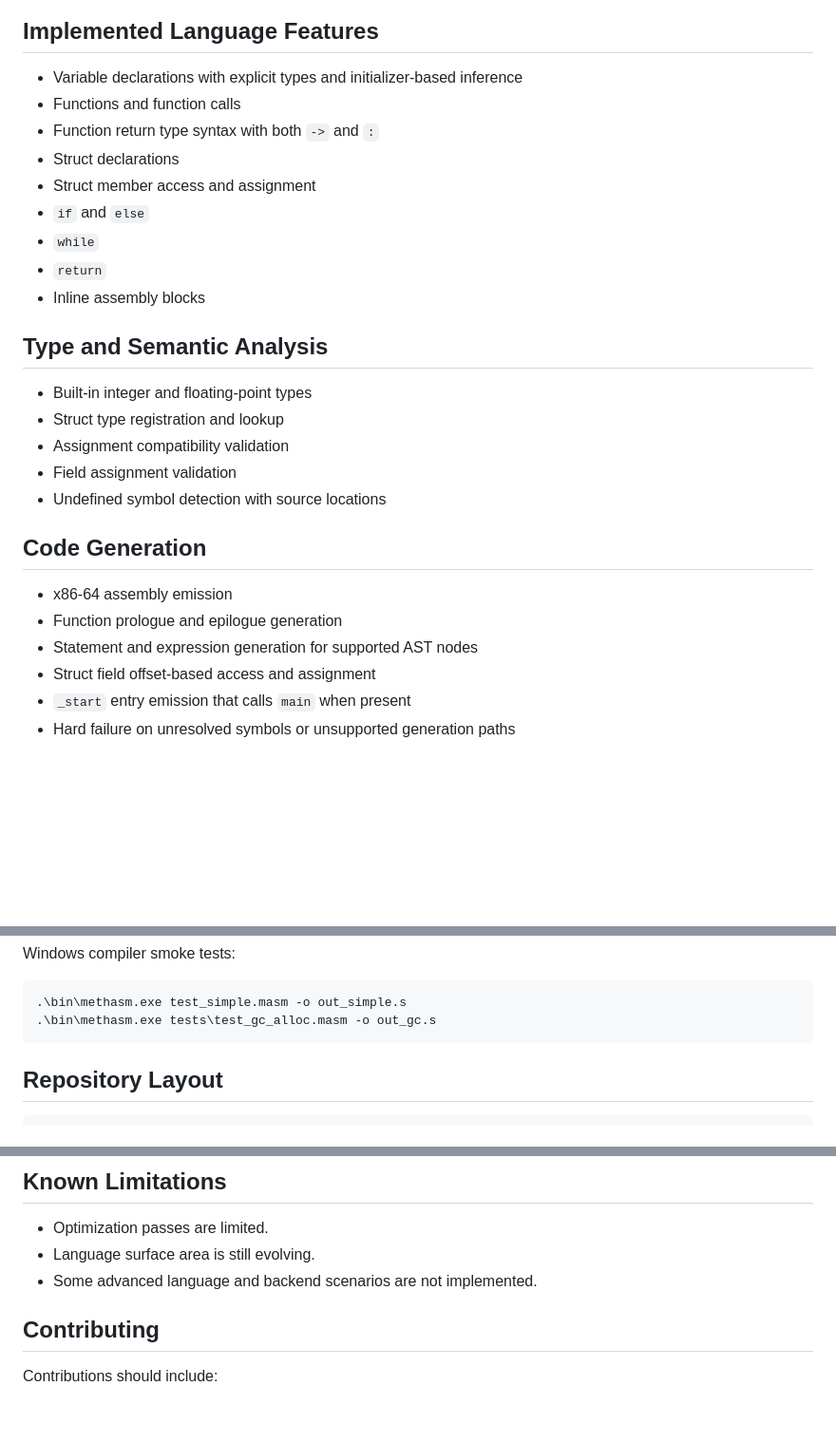
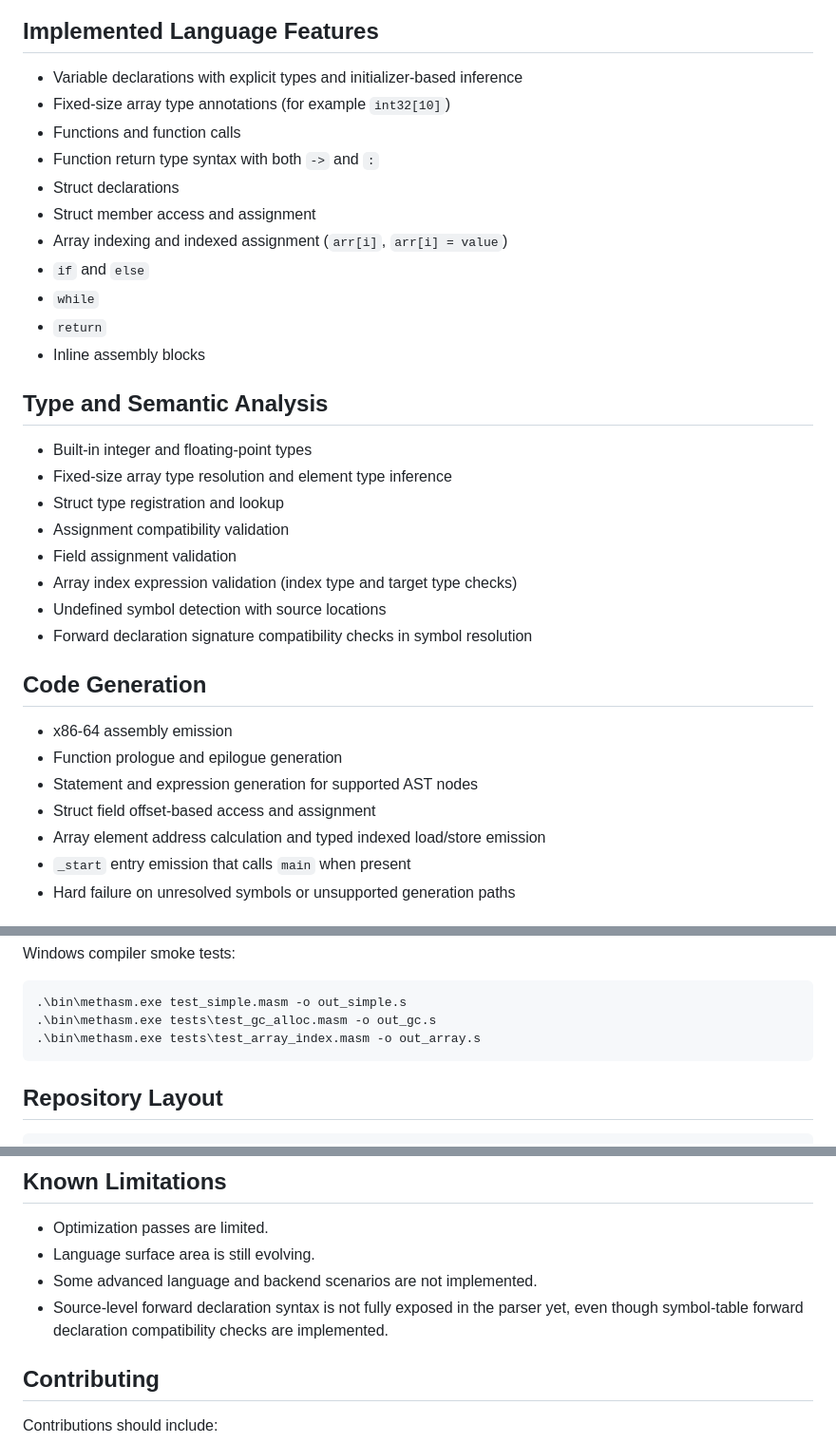
Before and after one commit to GhostDragonWasTaken/methASM, a Markdown page: README.md, 3 parts joined by grey strips. Shown at 95% size. Rendered like a GitHub page; blank space fills up the shorter version.

````diff
--- a/README.md
+++ b/README.md
@@ -29,10 +29,12 @@ This reduces silent failures and minimizes incorrect cascading diagnostics.
 ## Implemented Language Features
 
 - Variable declarations with explicit types and initializer-based inference
+- Fixed-size array type annotations (for example `int32[10]`)
 - Functions and function calls
 - Function return type syntax with both `->` and `:`
 - Struct declarations
 - Struct member access and assignment
+- Array indexing and indexed assignment (`arr[i]`, `arr[i] = value`)
 - `if` and `else`
 - `while`
 - `return`
@@ -41,10 +43,13 @@ This reduces silent failures and minimizes incorrect cascading diagnostics.
 ## Type and Semantic Analysis
 
 - Built-in integer and floating-point types
+- Fixed-size array type resolution and element type inference
 - Struct type registration and lookup
 - Assignment compatibility validation
 - Field assignment validation
+- Array index expression validation (index type and target type checks)
 - Undefined symbol detection with source locations
+- Forward declaration signature compatibility checks in symbol resolution
 
 ## Code Generation
 
@@ -52,6 +57,7 @@ This reduces silent failures and minimizes incorrect cascading diagnostics.
 - Function prologue and epilogue generation
 - Statement and expression generation for supported AST nodes
 - Struct field offset-based access and assignment
+- Array element address calculation and typed indexed load/store emission
 - `_start` entry emission that calls `main` when present
 - Hard failure on unresolved symbols or unsupported generation paths
 
@@ -124,6 +130,7 @@ Windows compiler smoke tests:
 ```powershell
 .\bin\methasm.exe test_simple.masm -o out_simple.s
 .\bin\methasm.exe tests\test_gc_alloc.masm -o out_gc.s
+.\bin\methasm.exe tests\test_array_index.masm -o out_array.s
 ```
 
 ## Repository Layout
@@ -149,6 +156,7 @@ Makefile      Linux/macOS build and test targets
 - Optimization passes are limited.
 - Language surface area is still evolving.
 - Some advanced language and backend scenarios are not implemented.
+- Source-level forward declaration syntax is not fully exposed in the parser yet, even though symbol-table forward declaration compatibility checks are implemented.
 
 ## Contributing
 
````
